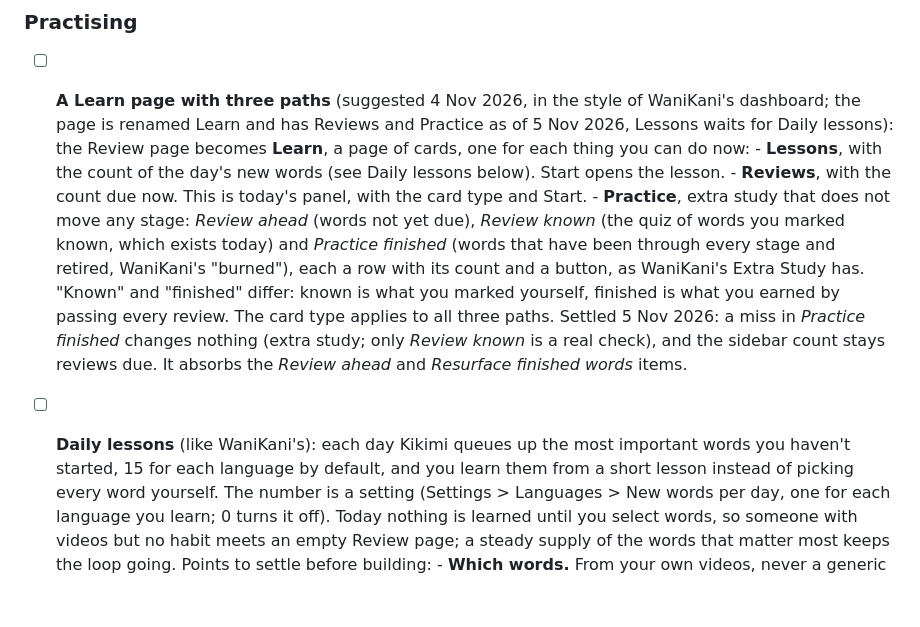
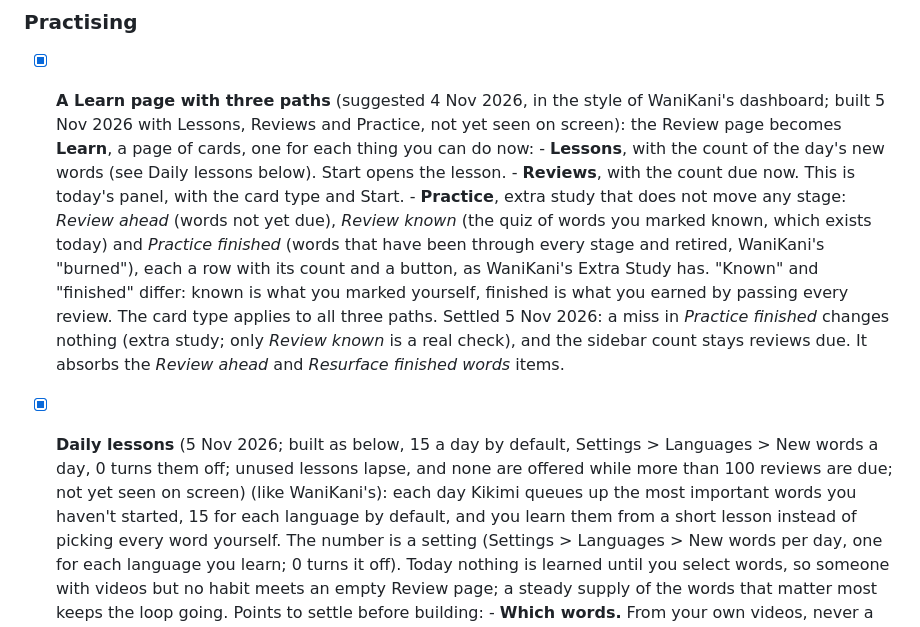
Before and after one commit to surreptus/kikimi, a Markdown page: ROADMAP.md, the part around one of its changes. Rendered like a GitHub page; blank space fills up the shorter version.

```diff
--- a/ROADMAP.md
+++ b/ROADMAP.md
@@ -125,7 +125,7 @@ Ordered by how much each helps comprehensible input per unit of effort.
 - [ ] **Audio-only import** (podcasts) for material with no picture.
 
 ### Practising
-- [ ] **A Learn page with three paths** (suggested 4 Nov 2026, in the style of WaniKani's dashboard; the page is renamed Learn and has Reviews and Practice as of 5 Nov 2026, Lessons waits for Daily lessons): the Review page becomes
+- [x] **A Learn page with three paths** (suggested 4 Nov 2026, in the style of WaniKani's dashboard; built 5 Nov 2026 with Lessons, Reviews and Practice, not yet seen on screen): the Review page becomes
       **Learn**, a page of cards, one for each thing you can do now:
       - **Lessons**, with the count of the day's new words (see Daily lessons below). Start opens the lesson.
       - **Reviews**, with the count due now. This is today's panel, with the card type and Start.
@@ -135,7 +135,7 @@ Ordered by how much each helps comprehensible input per unit of effort.
       "Known" and "finished" differ: known is what you marked yourself, finished is what you earned by passing every review.
       The card type applies to all three paths. Settled 5 Nov 2026: a miss in *Practice finished* changes nothing (extra study; only *Review known*
       is a real check), and the sidebar count stays reviews due. It absorbs the *Review ahead* and *Resurface finished words* items.
-- [ ] **Daily lessons** (like WaniKani's): each day Kikimi queues up the most important words you haven't started, 15 for each
+- [x] **Daily lessons** (5 Nov 2026; built as below, 15 a day by default, Settings > Languages > New words a day, 0 turns them off; unused lessons lapse, and none are offered while more than 100 reviews are due; not yet seen on screen) (like WaniKani's): each day Kikimi queues up the most important words you haven't started, 15 for each
       language by default, and you learn them from a short lesson instead of picking every word yourself. The number is a
       setting (Settings > Languages > New words per day, one for each language you learn; 0 turns it off). Today nothing is
       learned until you select words, so someone with videos but no habit meets an empty Review page; a steady supply of the
```
Also changed, not shown: other parts of ROADMAP.md (+34 -0 lines).
